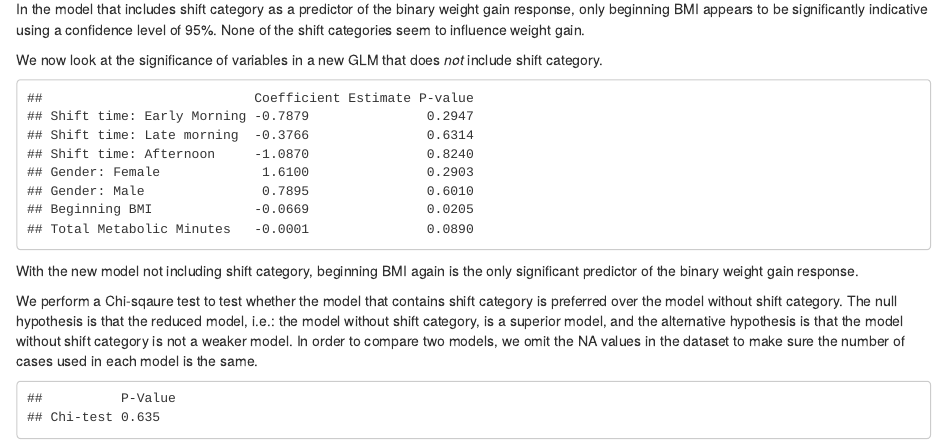
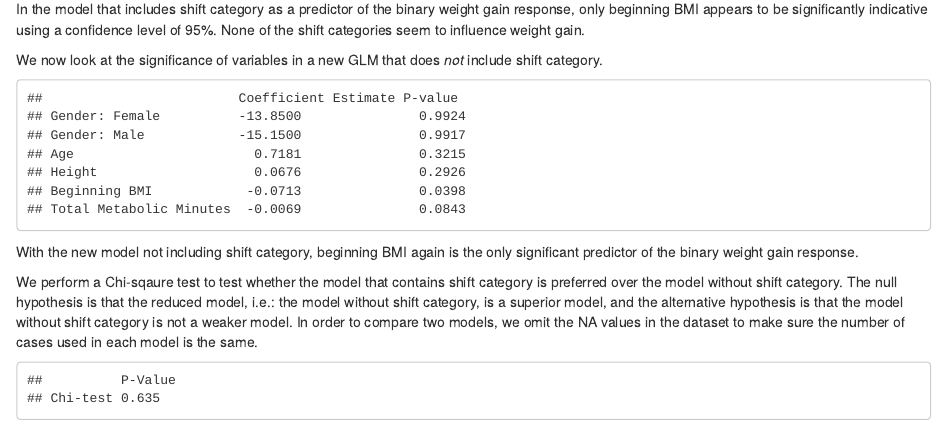
Before and after one commit to bilalmozaffar/STAT-X-498-Practicum-1, an R Markdown document (Practicum 1 Technical Report v2.Rmd): the page in a window 1100 px wide, from 3180 px down. Rendered offline with R 4.5, knitr and Pandoc, with nearby package versions; some code elsewhere in the file could not run offline.

Commit message:
fixed table 2

````diff
--- a/Practicum 1 Technical Report v2.Rmd
+++ b/Practicum 1 Technical Report v2.Rmd
@@ -241,7 +241,7 @@ tab2 = matrix(c(-13.85, 0.9924, -15.15, 0.9917, 0.7181, 0.3215, 0.0676, 0.2926,
 colnames(tab2) <- c("Coefficient Estimate", "P-value")
 rownames(tab2) <- c("Gender: Female", "Gender: Male", "Age", "Height", "Beginning BMI", "Total Metabolic Minutes")
 tab2 <- as.table(round(tab2, 4), method = "kable")
-formattable(tab)
+formattable(tab2)
 ```
 
 With the new model not including shift category, beginning BMI again is the only significant predictor of the binary weight gain response.
````
